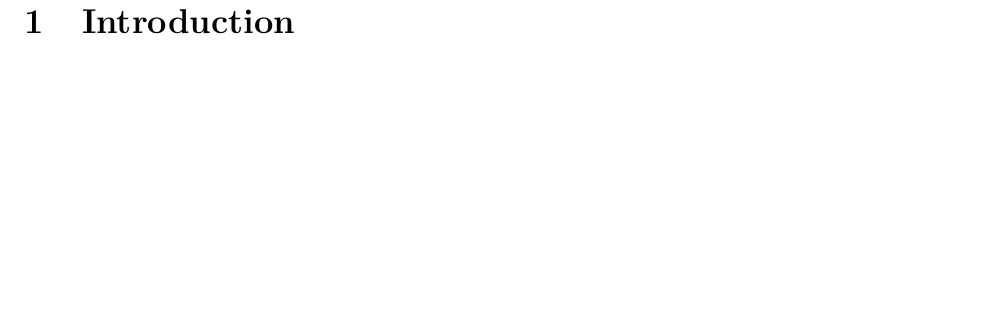
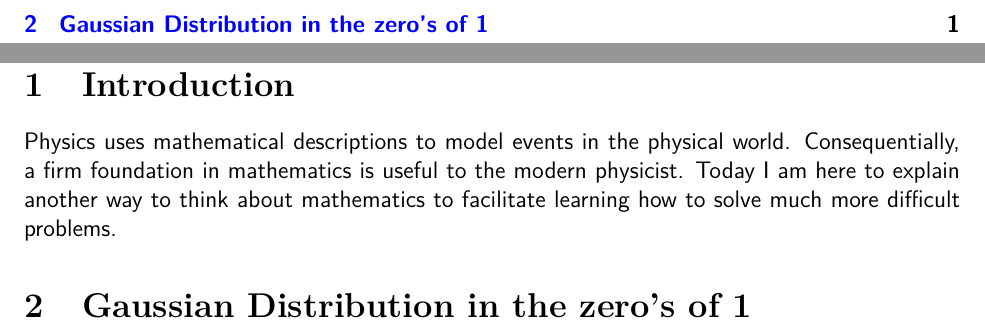
Before and after one commit to mikeleveles/WHSPres, a LaTeX document (WHSPres.tex): part of page 4 of 4 before the commit and two parts of pages 3 and 4 of 4 after it, the two joined at a grey line, cut at the place of the change, the shorter picture padded with empty space. Compiled offline with pdfLaTeX.

Commit message:
Next section, introducing the problem
Introducing the means of solving for the roots of a complex number.

```diff
--- a/WHSPres.tex
+++ b/WHSPres.tex
@@ -97,6 +97,12 @@ These tools are used in the presentation for the proof outlined.
 \setcounter{page}{1}
 \section{Introduction}\label{sec:Intro}
 
+Physics uses mathematical descriptions to model events in the physical world. Consequentially, a firm foundation in mathematics is useful to the modern physicist. Today I am here to explain another way to think about mathematics to facilitate learning how to solve much more difficult problems.
+
+\section{Gaussian Distribution in the zero's of 1}
+
+
+
 \cleardoublepage
 
 \end{document}
```
Also changed, not shown: WHSPres.pdf.
